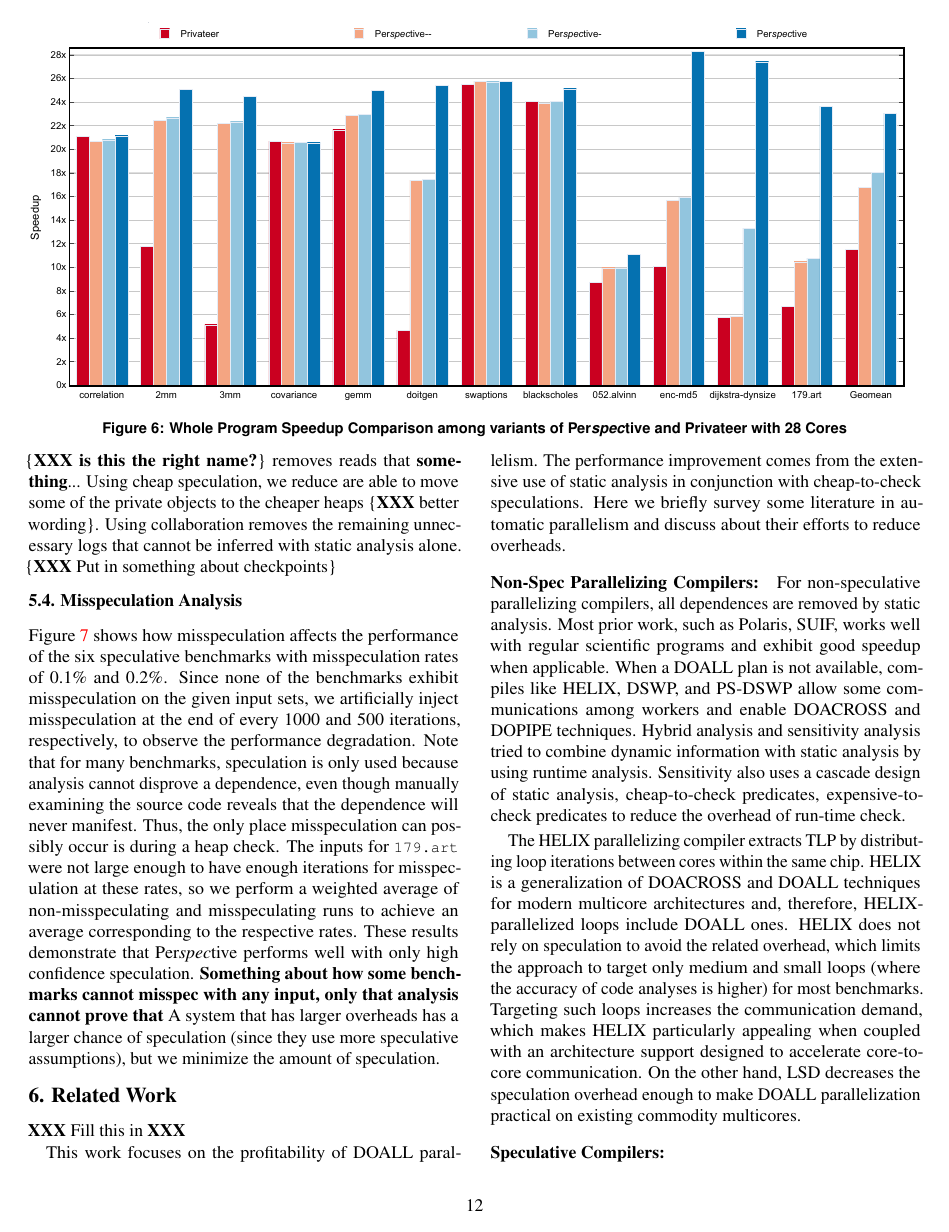
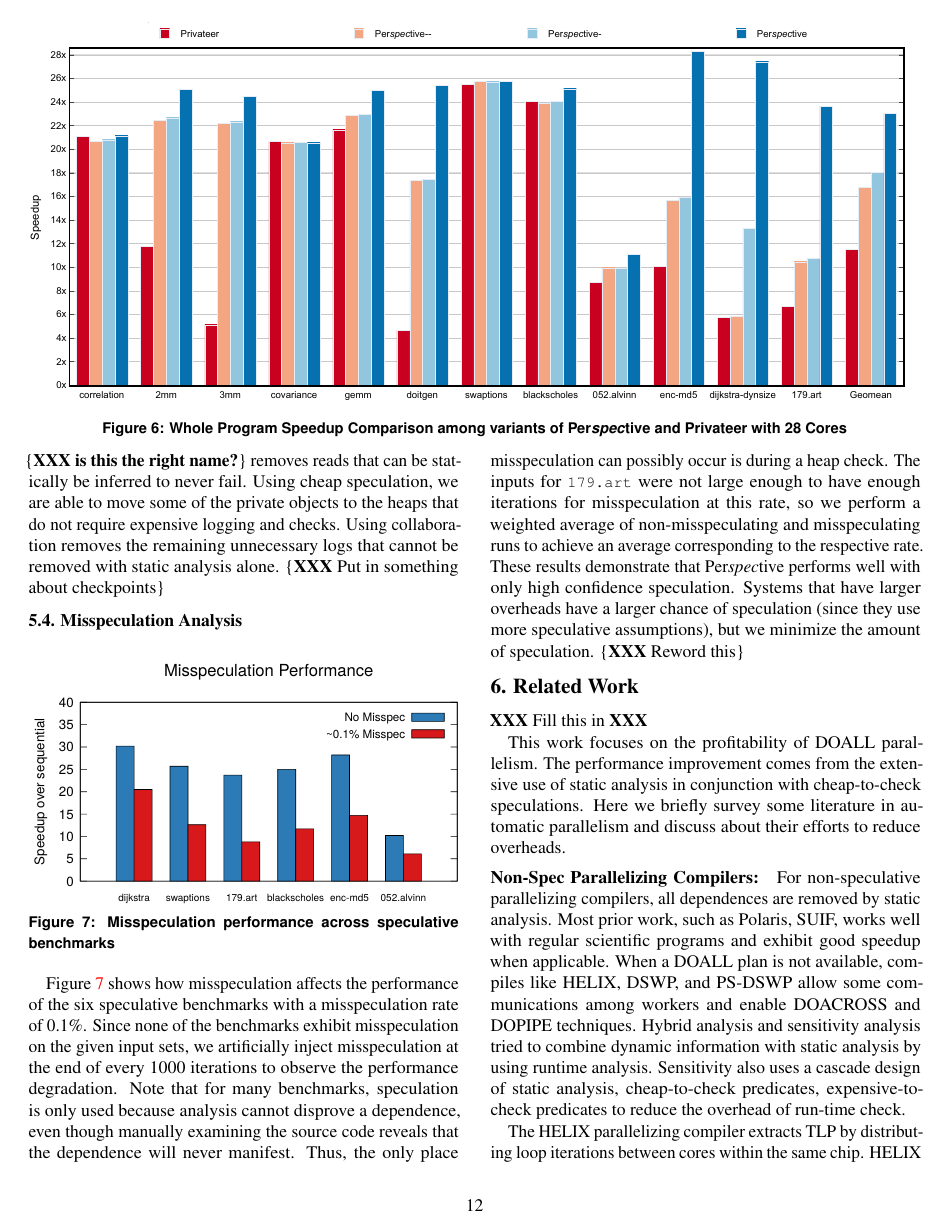
Before and after one commit to PrincetonUniversity/cpf, a LaTeX document (doc/paper.tex, which reads doc/evaluation.tex): page 12 of 13. Compiled offline with pdfLaTeX; a LaTeX package or settings file that is missing is left out.

Commit message:
Updated misspec figure and description in evaluation

```diff
--- a/doc/evaluation.tex
+++ b/doc/evaluation.tex
@@ -166,25 +166,24 @@ Table \ref{tab:benchmark-list} shows the overhead of private reads and
 writes for each of the variants of Privateer and \namensp. These results
 demonstrate the correlation between the overheads and the speedup that can
 be achieved. Redundant read elimination \{\textbf{XXX is this the right
-  name?}\} removes reads that \textbf{something}... Using cheap
-  speculation, we reduce are able to move some of the private objects to
-  the cheaper heaps \{\textbf{XXX} better wording\}. Using collaboration
-  removes the remaining unnecessary logs that cannot be inferred with
-  static analysis alone.
+name?}\} removes reads that can be statically be inferred to never fail.
+Using cheap speculation, we are able to move some of the private objects to
+the heaps that do not require expensive logging and checks.
+Using collaboration removes the remaining unnecessary logs that cannot
+be removed with static analysis alone.
 \{\textbf{XXX} Put in something about checkpoints\}
 
 \subsection{Misspeculation Analysis}
-\begin{figure*}[htp]
-  \includegraphics[width=0.9\textwidth]{figures/misspec}
+\begin{figure}[htp]
+  \includegraphics[width=\columnwidth]{figures/misspec-crop}
   \caption{Misspeculation performance across speculative benchmarks}
   \label{fig:misspec}
-\end{figure*}
+\end{figure}
 Figure \ref{fig:misspec} shows how misspeculation affects the
-performance of the six speculative benchmarks with misspeculation rates of
-0.1\% and 0.2\%. Since none of the benchmarks exhibit misspeculation on the
+performance of the six speculative benchmarks with a misspeculation rate of
+0.1\%. Since none of the benchmarks exhibit misspeculation on the
 given input sets, we artificially inject misspeculation at the end of
-every 1000 and 500 iterations, respectively, to observe the performance
-degradation.
+every 1000 iterations to observe the performance degradation.
 Note that for many benchmarks, speculation is only used
 because analysis cannot disprove a dependence, even though manually
 examining the source code reveals that the dependence will never manifest.
@@ -194,15 +193,14 @@ check.
 % static analysis can disprove many speculative assumptions and for many of
 % the benchmarks, misspeculation is only possible during a heap check.
 The inputs for \texttt{179.art} were not large enough to have
-enough iterations for misspeculation at these rates, so we perform a
+enough iterations for misspeculation at this rate, so we perform a
 weighted average of non-misspeculating and misspeculating runs to achieve
-an average corresponding to the respective rates.
-These results demonstrate
-that \name performs well with only high confidence speculation.
-\textbf{Something about how some benchmarks cannot misspec
-with any input, only that analysis cannot prove that} A system that has
-larger overheads has a larger chance of speculation (since they use more
-speculative assumptions), but we minimize the amount of speculation.
+an average corresponding to the respective rate.
+These results demonstrate that \name performs well with only high
+confidence speculation.
+Systems that have larger overheads have a larger chance of speculation (since
+they use more speculative assumptions), but we minimize the amount of speculation.
+\{\textbf{XXX} Reword this\}
 % As the iteration within a checkpoint that misspeculation
 % occurs can affect the recovery cost, we inject these misspeculations in the
 % middle of a checkpoint chunk (\textbf{XXX} find better wording) to have a more
```
Also changed, not shown: doc/figures/benchmark-tab.tex (+2 -2 lines), doc/figures/misspec.dat (+2 -2 lines), doc/figures/misspec-crop.pdf (added), doc/figures/misspec.pdf (added), doc/figures/misspec.png (deleted), 1 other file.
